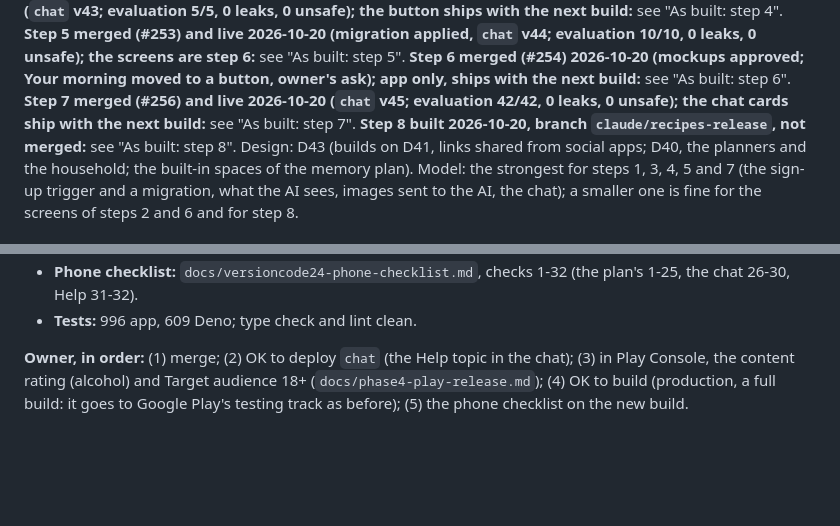
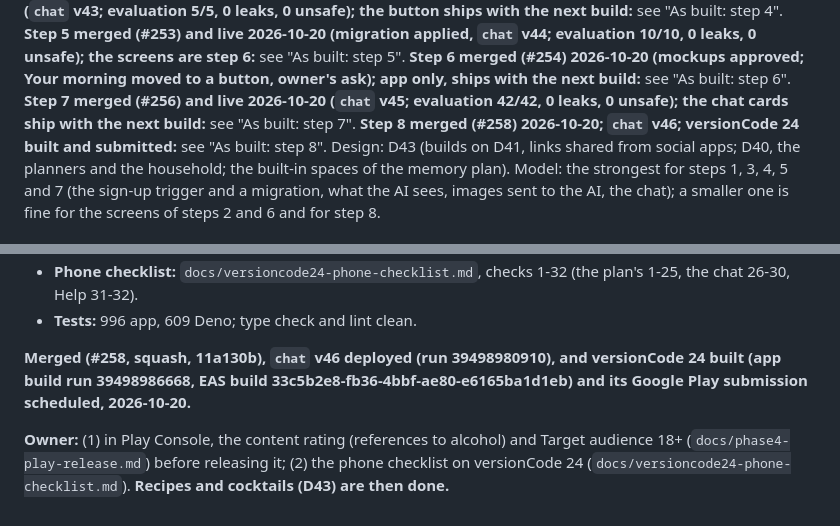
Before and after one commit to Hassan-Wehbe/digital-assistant, a Markdown page: docs/recipes-plan.md, 2 parts joined by grey strips. GitHub-like rendering; blank space fills up the shorter version.

Commit message:
Docs: recipes step 8 merged, chat v46, versionCode 24 built (#259)
Claude-Session: https://claude.ai/code/session_011ikBAymhHxJNT9nNMXjSat

Co-authored-by: Claude <noreply@anthropic.com>

```diff
--- a/docs/recipes-plan.md
+++ b/docs/recipes-plan.md
@@ -12,8 +12,8 @@ v43; evaluation 5/5, 0 leaks, 0 unsafe); the button ships with the next build:**
 **Step 5 merged (#253) and live 2026-10-20 (migration applied, `chat` v44; evaluation 10/10, 0 leaks,
 0 unsafe); the screens are step 6:** see "As built: step 5". **Step 6 merged (#254) 2026-10-20 (mockups
 approved; Your morning moved to a button, owner's ask); app only, ships with the next build:** see "As built: step 6". **Step 7 merged (#256) and live 2026-10-20
-(`chat` v45; evaluation 42/42, 0 leaks, 0 unsafe); the chat cards ship with the next build:** see "As built: step 7". **Step 8 built 2026-10-20,
-branch `claude/recipes-release`, not merged:** see "As built: step 8". Design: D43
+(`chat` v45; evaluation 42/42, 0 leaks, 0 unsafe); the chat cards ship with the next build:** see "As built: step 7". **Step 8 merged (#258) 2026-10-20; `chat`
+v46; versionCode 24 built and submitted:** see "As built: step 8". Design: D43
 (builds on D41, links shared from social apps; D40, the planners and the household; the built-in
 spaces of the memory plan). Model: the strongest for steps 1, 3, 4, 5 and 7 (the sign-up trigger
 and a migration, what the AI sees, images sent to the AI, the chat); a smaller one is fine for the
@@ -683,7 +683,10 @@ Help, privacy, Play, the legal checklist and the phone checklist; then the build
   chat 26-30, Help 31-32).
 - **Tests:** 996 app, 609 Deno; type check and lint clean.
 
-**Owner, in order:** (1) merge; (2) OK to deploy `chat` (the Help topic in the chat); (3) in Play
-Console, the content rating (alcohol) and Target audience 18+ (`docs/phase4-play-release.md`);
-(4) OK to build (production, a full build: it goes to Google Play's testing track as before); (5)
-the phone checklist on the new build.
+**Merged (#258, squash, 11a130b), `chat` v46 deployed (run 39498980910), and versionCode 24 built
+(app build run 39498986668, EAS build 33c5b2e8-fb36-4bbf-ae80-e6165ba1d1eb) and its Google Play
+submission scheduled, 2026-10-20.**
+
+**Owner:** (1) in Play Console, the content rating (references to alcohol) and Target audience 18+
+(`docs/phase4-play-release.md`) before releasing it; (2) the phone checklist on versionCode 24
+(`docs/versioncode24-phone-checklist.md`). **Recipes and cocktails (D43) are then done.**
```
Also changed, not shown: docs/handoff.md (+4 -3 lines).
